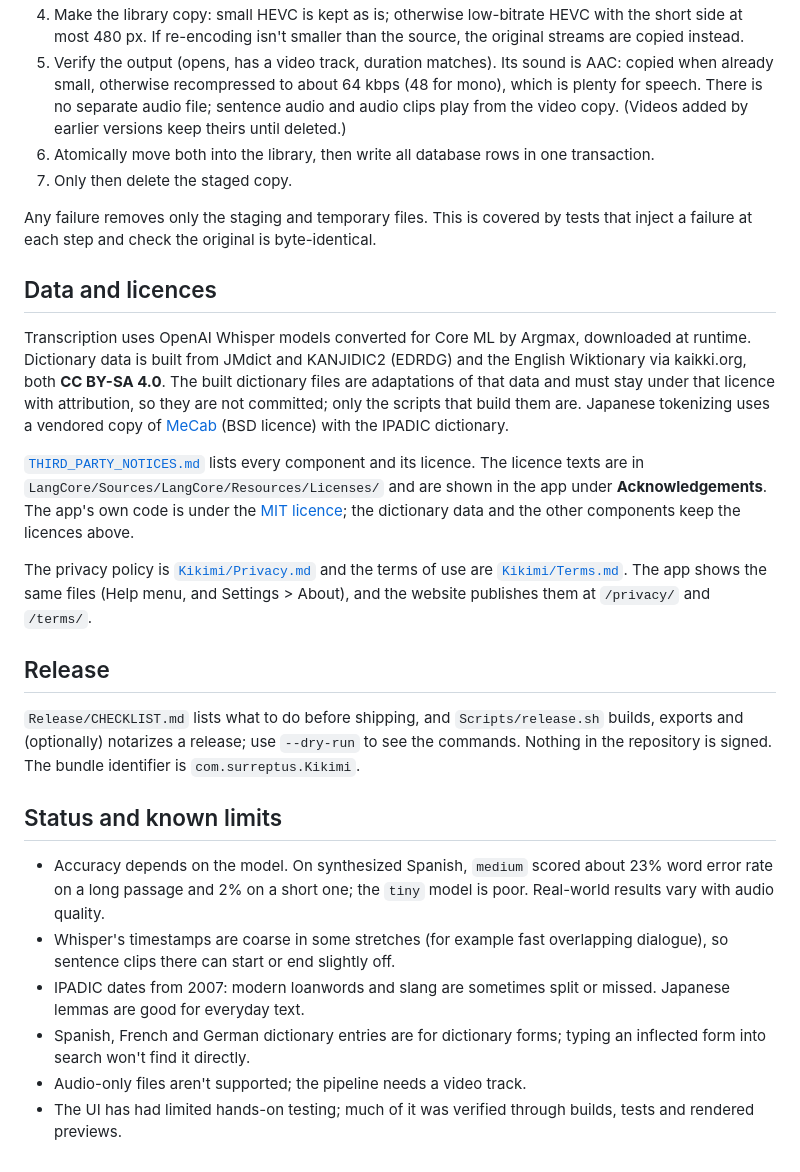
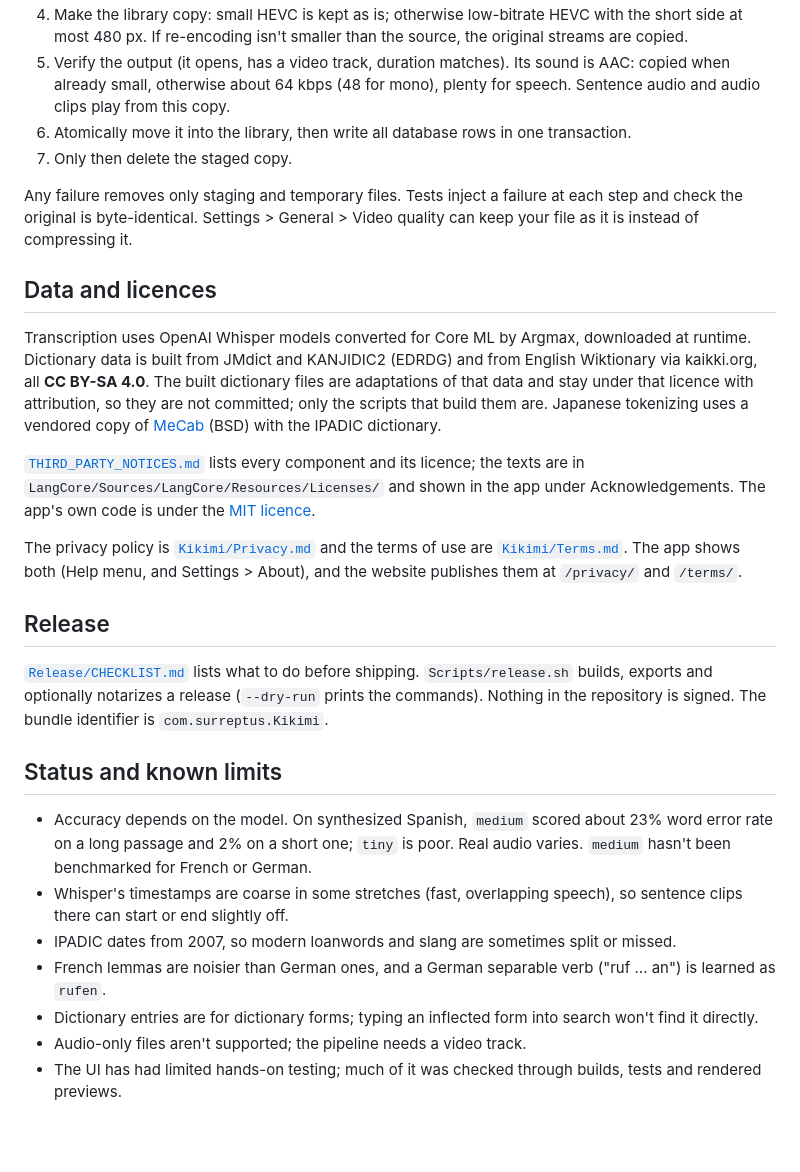
Before and after one commit to surreptus/kikimi, a Markdown page: README.md, the part around one of its changes. Rendered like a GitHub page; blank space fills up the shorter version.

```diff
--- a/README.md
+++ b/README.md
@@ -124,42 +132,43 @@ The original file is only ever read. Steps, in order:
 4. Make the library copy: small HEVC is kept as is; otherwise low-bitrate HEVC with the short side at most 480 px.
-   If re-encoding isn't smaller than the source, the original streams are copied instead.
-5. Verify the output (opens, has a video track, duration matches). Its sound is AAC: copied when already small, otherwise
-   recompressed to about 64 kbps (48 for mono), which is plenty for speech. There is no separate audio file; sentence
-   audio and audio clips play from the video copy. (Videos added by earlier versions keep theirs until deleted.)
-6. Atomically move both into the library, then write all database rows in one transaction.
+   If re-encoding isn't smaller than the source, the original streams are copied.
+5. Verify the output (it opens, has a video track, duration matches). Its sound is AAC: copied when already small,
+   otherwise about 64 kbps (48 for mono), plenty for speech. Sentence audio and audio clips play from this copy.
+6. Atomically move it into the library, then write all database rows in one transaction.
 7. Only then delete the staged copy.
 
-Any failure removes only the staging and temporary files. This is covered by tests that inject a failure at each step
-and check the original is byte-identical.
+Any failure removes only staging and temporary files. Tests inject a failure at each step and check the original is
+byte-identical. Settings > General > Video quality can keep your file as it is instead of compressing it.
 
 ## Data and licences
 
-Transcription uses OpenAI Whisper models converted for Core ML by Argmax, downloaded at runtime.
-Dictionary data is built from JMdict and KANJIDIC2 (EDRDG) and the English Wiktionary via kaikki.org, both **CC BY-SA 4.0**. The
-built dictionary files are adaptations of that data and must stay under that licence with attribution, so they are
-not committed; only the scripts that build them are. Japanese tokenizing uses a vendored copy of
-[MeCab](https://taku910.github.io/mecab/) (BSD licence) with the IPADIC dictionary.
+Transcription uses OpenAI Whisper models converted for Core ML by Argmax, downloaded at runtime. Dictionary data is
+built from JMdict and KANJIDIC2 (EDRDG) and from English Wiktionary via kaikki.org, all **CC BY-SA 4.0**. The built
+dictionary files are adaptations of that data and stay under that licence with attribution, so they are not
+committed; only the scripts that build them are. Japanese tokenizing uses a vendored copy of
+[MeCab](https://taku910.github.io/mecab/) (BSD) with the IPADIC dictionary.
 
-[`THIRD_PARTY_NOTICES.md`](THIRD_PARTY_NOTICES.md) lists every component and its licence. The licence texts are in `LangCore/Sources/LangCore/Resources/Licenses/` and are shown in the app under
-**Acknowledgements**. The app's own code is under the [MIT licence](LICENSE); the dictionary data and the other components keep the licences above.
+[`THIRD_PARTY_NOTICES.md`](THIRD_PARTY_NOTICES.md) lists every component and its licence; the texts are in
+`LangCore/Sources/LangCore/Resources/Licenses/` and shown in the app under Acknowledgements. The app's own code is
+under the [MIT licence](LICENSE).
 
-The privacy policy is [`Kikimi/Privacy.md`](Kikimi/Privacy.md) and the terms of use are [`Kikimi/Terms.md`](Kikimi/Terms.md).
-The app shows the same files (Help menu, and Settings > About), and the website publishes them at `/privacy/` and `/terms/`.
+The privacy policy is [`Kikimi/Privacy.md`](Kikimi/Privacy.md) and the terms of use are
+[`Kikimi/Terms.md`](Kikimi/Terms.md). The app shows both (Help menu, and Settings > About), and the website
+publishes them at `/privacy/` and `/terms/`.
 
 ## Release
 
-`Release/CHECKLIST.md` lists what to do before shipping, and `Scripts/release.sh` builds, exports and (optionally)
-notarizes a release; use `--dry-run` to see the commands. Nothing in the repository is signed. The bundle identifier
-is `com.surreptus.Kikimi`.
+[`Release/CHECKLIST.md`](Release/CHECKLIST.md) lists what to do before shipping. `Scripts/release.sh` builds,
+exports and optionally notarizes a release (`--dry-run` prints the commands). Nothing in the repository is signed.
+The bundle identifier is `com.surreptus.Kikimi`.
 
 ## Status and known limits
 
 - Accuracy depends on the model. On synthesized Spanish, `medium` scored about 23% word error rate on a long passage
-  and 2% on a short one; the `tiny` model is poor. Real-world results vary with audio quality.
-- Whisper's timestamps are coarse in some stretches (for example fast overlapping dialogue), so sentence clips there
-  can start or end slightly off.
-- IPADIC dates from 2007: modern loanwords and slang are sometimes split or missed. Japanese lemmas are good
-  for everyday text.
-- Spanish, French and German dictionary entries are for dictionary forms; typing an inflected form into search won't find it directly.
+  and 2% on a short one; `tiny` is poor. Real audio varies. `medium` hasn't been benchmarked for French or German.
+- Whisper's timestamps are coarse in some stretches (fast, overlapping speech), so sentence clips there can start
+  or end slightly off.
+- IPADIC dates from 2007, so modern loanwords and slang are sometimes split or missed.
+- French lemmas are noisier than German ones, and a German separable verb ("ruf ... an") is learned as `rufen`.
+- Dictionary entries are for dictionary forms; typing an inflected form into search won't find it directly.
 - Audio-only files aren't supported; the pipeline needs a video track.
-- The UI has had limited hands-on testing; much of it was verified through builds, tests and rendered previews.
+- The UI has had limited hands-on testing; much of it was checked through builds, tests and rendered previews.
```
Also changed, not shown: other parts of README.md (+64 -56 lines).
